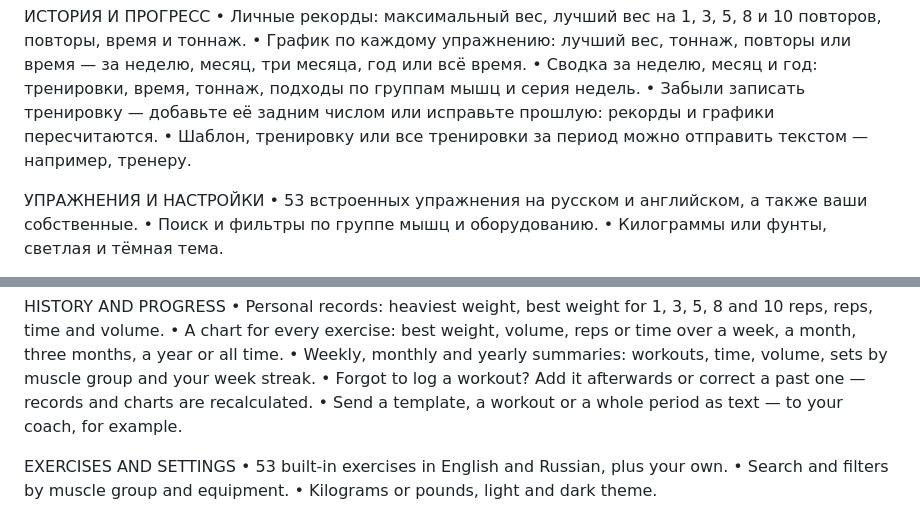
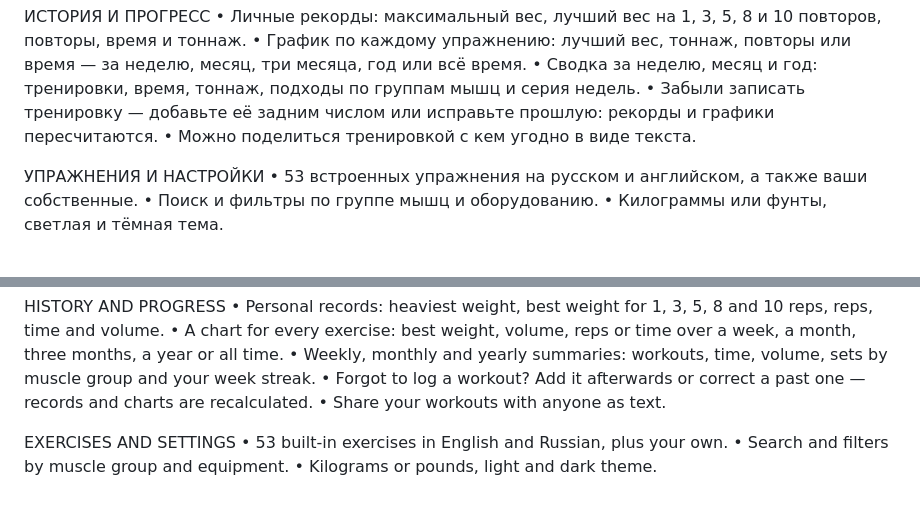
Before and after one commit to PersonaN1/TrainingLoop, a Markdown page: docs/APPSTORE.md, 2 parts joined by grey strips. GitHub-like rendering.

Commit message:
App Store description: shorter sharing item
Co-Authored-By: Claude Opus 5.5 <noreply@anthropic.com>

```diff
--- a/docs/APPSTORE.md
+++ b/docs/APPSTORE.md
@@ -64,7 +64,7 @@ TrainingLoop — дневник силовых тренировок для iPhon
 • График по каждому упражнению: лучший вес, тоннаж, повторы или время — за неделю, месяц, три месяца, год или всё время.
 • Сводка за неделю, месяц и год: тренировки, время, тоннаж, подходы по группам мышц и серия недель.
 • Забыли записать тренировку — добавьте её задним числом или исправьте прошлую: рекорды и графики пересчитаются.
-• Шаблон, тренировку или все тренировки за период можно отправить текстом — например, тренеру.
+• Можно поделиться тренировкой с кем угодно в виде текста.
 
 УПРАЖНЕНИЯ И НАСТРОЙКИ
 • 53 встроенных упражнения на русском и английском, а также ваши собственные.
@@ -111,7 +111,7 @@ HISTORY AND PROGRESS
 • A chart for every exercise: best weight, volume, reps or time over a week, a month, three months, a year or all time.
 • Weekly, monthly and yearly summaries: workouts, time, volume, sets by muscle group and your week streak.
 • Forgot to log a workout? Add it afterwards or correct a past one — records and charts are recalculated.
-• Send a template, a workout or a whole period as text — to your coach, for example.
+• Share your workouts with anyone as text.
 
 EXERCISES AND SETTINGS
 • 53 built-in exercises in English and Russian, plus your own.
```
